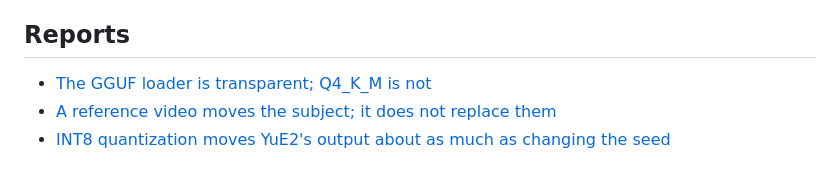
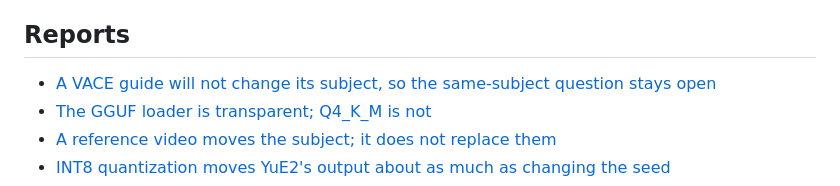
Before and after one commit to gavmor/regular-labs, a Markdown page: src/index.md, the part around the change. Drawn GitHub-style.

```diff
--- a/src/index.md
+++ b/src/index.md
@@ -10,6 +10,7 @@ automation, and whatever else comes out of the generative-ops workbench.
 
 ## Reports
 
+- [A VACE guide will not change its subject, so the same-subject question stays open](2026-09-24-h3-same-subject-guide.html)
 - [The GGUF loader is transparent; Q4_K_M is not](2026-09-24-h3-gguf-quant-loader.html)
 - [A reference video moves the subject; it does not replace them](2026-09-24-h3-reference-video-2x2.html)
 - [INT8 quantization moves YuE2's output about as much as changing the seed](2026-09-24-yue2-bf16-vs-convrot.html)
```
Also changed, not shown: src/2026-09-24-h3-same-subject-guide.md (added, +90 -0 lines), src/changelog.md (+1 -0 lines), src/images/2026-09-24-h3-same-subject-guide/guide-subject-swap-failed.png (added), src/images/2026-09-24-h3-same-subject-guide/same-subject-guide-frames.png (added), 5 other files.
